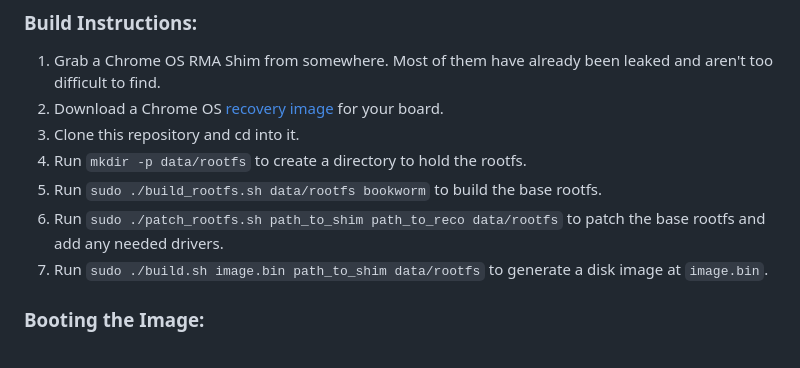
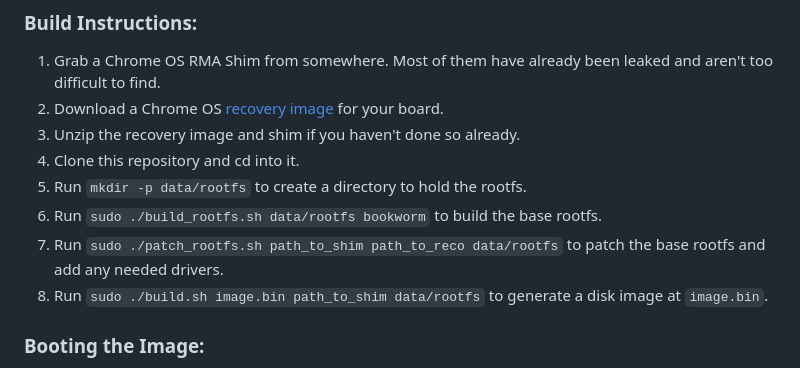
Before and after one commit to ading2210/shimboot, a Markdown page: README.md, the part around the change. Rendered like a GitHub page.

Commit message:
Update README.md
This cost me 1,5 hours of my life so i wanted to make sure nobody else does

```diff
--- a/README.md
+++ b/README.md
@@ -73,11 +73,12 @@ Driver support depends on the device you are using shimboot on. This list is for
 ### Build Instructions:
 1. Grab a Chrome OS RMA Shim from somewhere. Most of them have already been leaked and aren't too difficult to find.
 2. Download a Chrome OS [recovery image](https://chromiumdash.appspot.com/serving-builds?deviceCategory=ChromeOS) for your board.
-3. Clone this repository and cd into it.
-4. Run `mkdir -p data/rootfs` to create a directory to hold the rootfs.
-5. Run `sudo ./build_rootfs.sh data/rootfs bookworm` to build the base rootfs.
-6. Run `sudo ./patch_rootfs.sh path_to_shim path_to_reco data/rootfs` to patch the base rootfs and add any needed drivers.
-7. Run `sudo ./build.sh image.bin path_to_shim data/rootfs` to generate a disk image at `image.bin`.
+3. Unzip the recovery image and shim if you haven't done so already.
+4. Clone this repository and cd into it.
+5. Run `mkdir -p data/rootfs` to create a directory to hold the rootfs.
+6. Run `sudo ./build_rootfs.sh data/rootfs bookworm` to build the base rootfs.
+7. Run `sudo ./patch_rootfs.sh path_to_shim path_to_reco data/rootfs` to patch the base rootfs and add any needed drivers.
+8. Run `sudo ./build.sh image.bin path_to_shim data/rootfs` to generate a disk image at `image.bin`.
 
 ### Booting the Image:
 1. Obtain a shimboot image by downloading a [prebuilt one](https://dl.ading.dev/shimboot/) or building it yourself.
```
